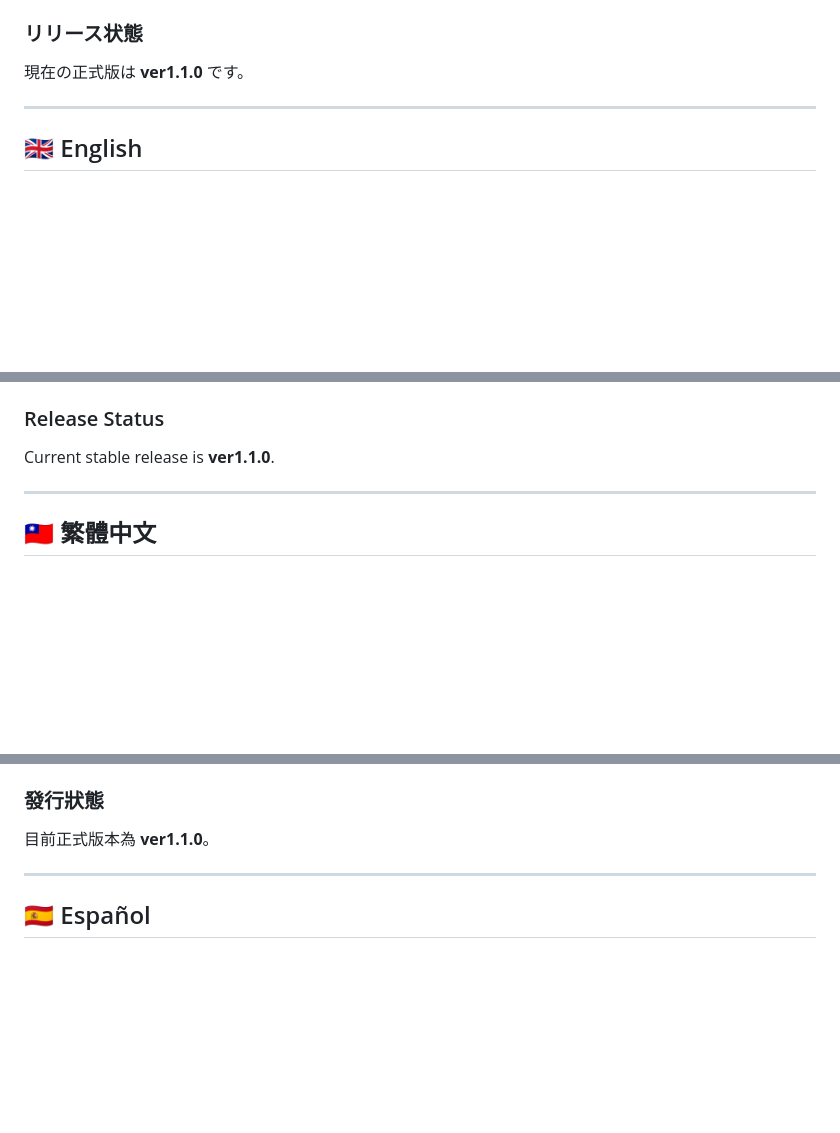
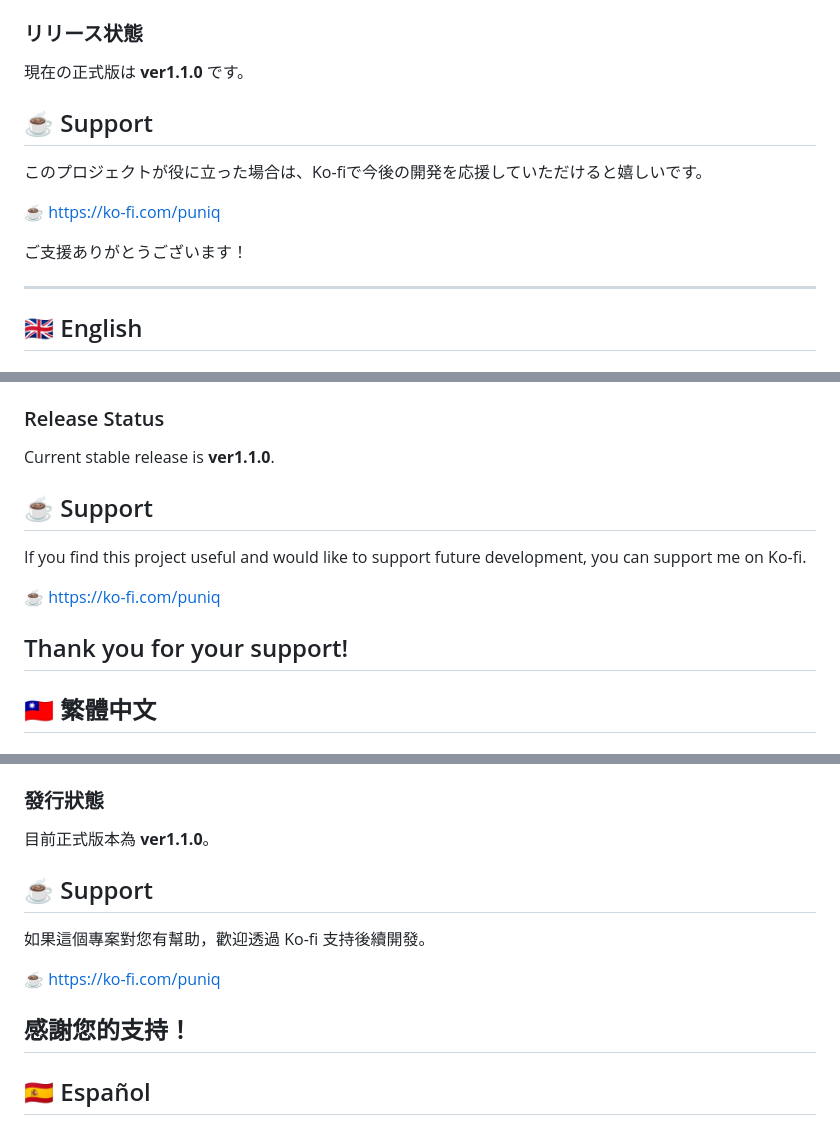
Before and after one commit to chimozaki/tabmemo, a Markdown page: README.md, 3 parts joined by grey strips. Drawn GitHub-style; blank space fills up the shorter version.

Commit message:
Add support section to README in various languages
Added support section with Ko-fi links in multiple languages.

```diff
--- a/README.md
+++ b/README.md
@@ -37,6 +37,14 @@ Tab Memo は、カテゴリタブでメモを切り替えて管理できる PWA
 
 ### リリース状態
 現在の正式版は **ver1.1.0** です。
+
+## ☕ Support
+
+このプロジェクトが役に立った場合は、Ko-fiで今後の開発を応援していただけると嬉しいです。
+
+☕ https://ko-fi.com/puniq
+
+ご支援ありがとうございます！
 
 ---
 
@@ -76,6 +84,13 @@ It is designed to work offline.
 ### Release Status
 Current stable release is **ver1.1.0**.
 
+## ☕ Support
+
+If you find this project useful and would like to support future development, you can support me on Ko-fi.
+
+☕ https://ko-fi.com/puniq
+
+Thank you for your support!
 ---
 
 ## 🇹🇼 繁體中文
@@ -114,6 +129,13 @@ Tab Memo 是一款可用分類分頁管理備忘錄的 PWA。
 ### 發行狀態
 目前正式版本為 **ver1.1.0**。
 
+## ☕ Support
+
+如果這個專案對您有幫助，歡迎透過 Ko-fi 支持後續開發。
+
+☕ https://ko-fi.com/puniq
+
+感謝您的支持！
 ---
 
 ## 🇪🇸 Español
```
Also changed, not shown: other parts of README.md (+9 -1 lines).
